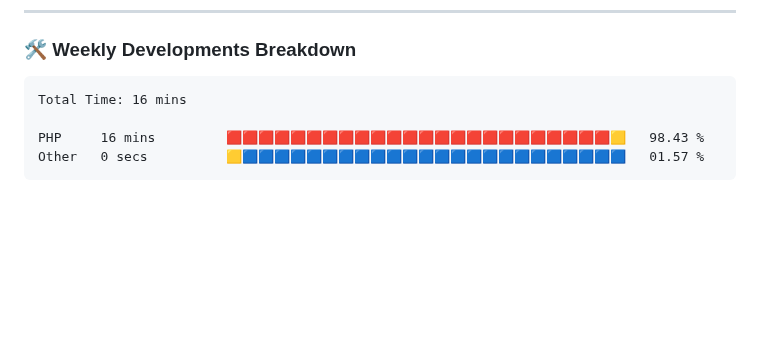
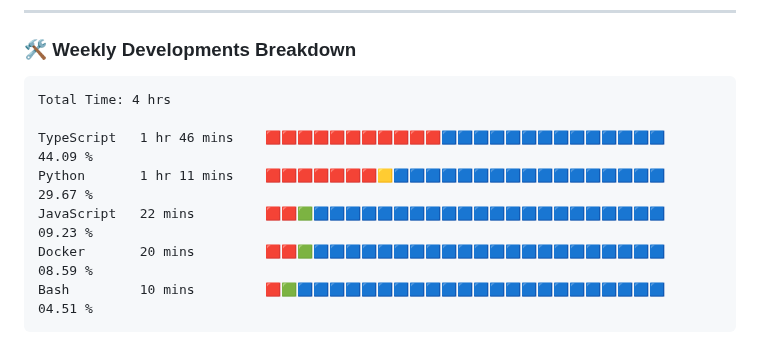
Before and after one commit to VulpritProoze/VulpritProoze, a Markdown page: README.md, the part around the change. Rendered like a GitHub page; blank space fills up the shorter version.

Commit message:
Updated waka-readme graph with new metrics

````diff
--- a/README.md
+++ b/README.md
@@ -79,10 +79,13 @@
 <!--START_SECTION:waka-->
 
 ```txt
-Total Time: 16 mins
+Total Time: 4 hrs
 
-PHP     16 mins         🟥🟥🟥🟥🟥🟥🟥🟥🟥🟥🟥🟥🟥🟥🟥🟥🟥🟥🟥🟥🟥🟥🟥🟥🟨   98.43 %
-Other   0 secs          🟨🟦🟦🟦🟦🟦🟦🟦🟦🟦🟦🟦🟦🟦🟦🟦🟦🟦🟦🟦🟦🟦🟦🟦🟦   01.57 %
+TypeScript   1 hr 46 mins    🟥🟥🟥🟥🟥🟥🟥🟥🟥🟥🟥🟦🟦🟦🟦🟦🟦🟦🟦🟦🟦🟦🟦🟦🟦   44.09 %
+Python       1 hr 11 mins    🟥🟥🟥🟥🟥🟥🟥🟨🟦🟦🟦🟦🟦🟦🟦🟦🟦🟦🟦🟦🟦🟦🟦🟦🟦   29.67 %
+JavaScript   22 mins         🟥🟥🟩🟦🟦🟦🟦🟦🟦🟦🟦🟦🟦🟦🟦🟦🟦🟦🟦🟦🟦🟦🟦🟦🟦   09.23 %
+Docker       20 mins         🟥🟥🟩🟦🟦🟦🟦🟦🟦🟦🟦🟦🟦🟦🟦🟦🟦🟦🟦🟦🟦🟦🟦🟦🟦   08.59 %
+Bash         10 mins         🟥🟩🟦🟦🟦🟦🟦🟦🟦🟦🟦🟦🟦🟦🟦🟦🟦🟦🟦🟦🟦🟦🟦🟦🟦   04.51 %
 ```
 
 <!--END_SECTION:waka-->
````
